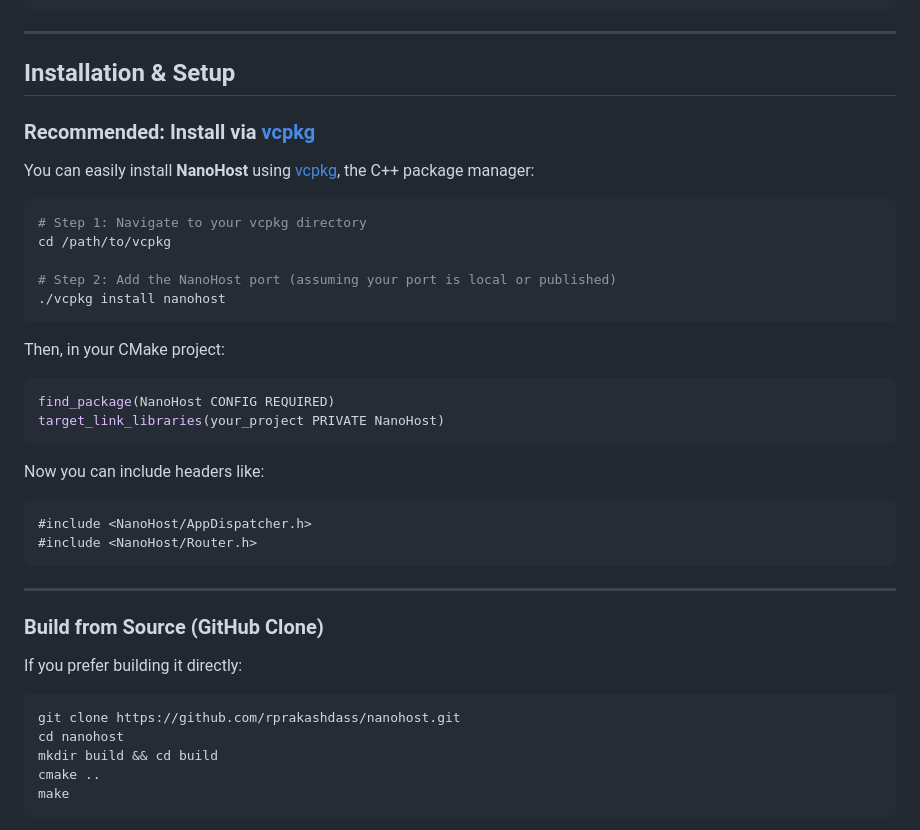
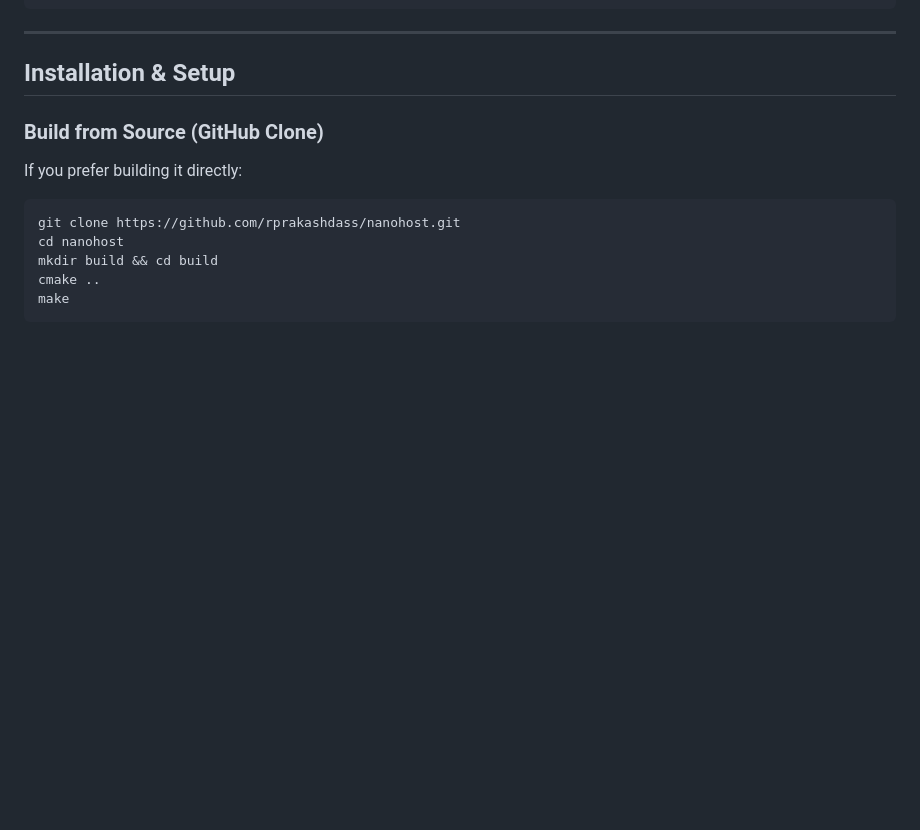
Before and after one commit to rprakashdass/Cpp-web-server, a Markdown page: README.md, the part around the change. GitHub-like rendering; blank space fills up the shorter version.

````diff
--- a/README.md
+++ b/README.md
@@ -34,34 +34,6 @@ CODE_OF_CONDUCT.md
 ---
 
 ## Installation & Setup
-
-### Recommended: Install via [vcpkg](https://github.com/microsoft/vcpkg)
-
-You can easily install **NanoHost** using [vcpkg](https://github.com/microsoft/vcpkg), the C++ package manager:
-
-```bash
-# Step 1: Navigate to your vcpkg directory
-cd /path/to/vcpkg
-
-# Step 2: Add the NanoHost port (assuming your port is local or published)
-./vcpkg install nanohost
-```
-
-Then, in your CMake project:
-
-```cmake
-find_package(NanoHost CONFIG REQUIRED)
-target_link_libraries(your_project PRIVATE NanoHost)
-```
-
-Now you can include headers like:
-
-```cpp
-#include <NanoHost/AppDispatcher.h>
-#include <NanoHost/Router.h>
-```
-
----
 
 ### Build from Source (GitHub Clone)
 
````
